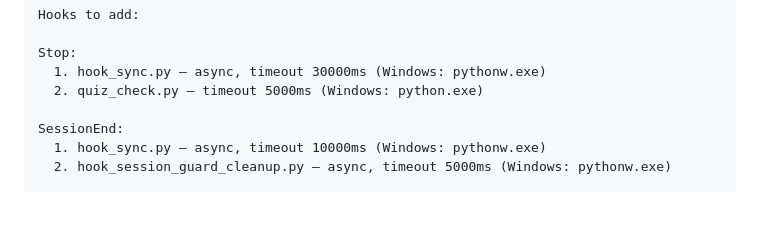
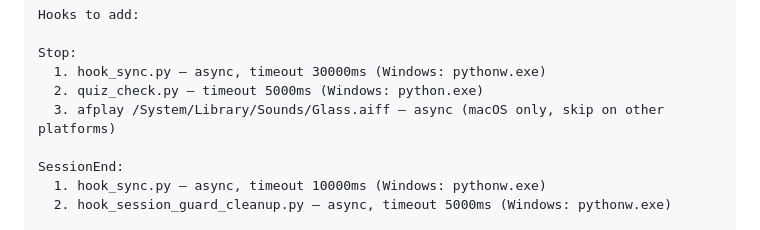
Before and after one commit to dhslim/claude-toolkit, a Markdown page: INSTALL.md, the part around the change. GitHub-like rendering; blank space fills up the shorter version.

Commit message:
Add notification sound (Glass) to Stop hook
Co-Authored-By: Claude Opus 4.6 (1M context) <noreply@anthropic.com>

```diff
--- a/INSTALL.md
+++ b/INSTALL.md
@@ -46,6 +46,7 @@ Hooks to add:
 Stop:
   1. hook_sync.py — async, timeout 30000ms (Windows: pythonw.exe)
   2. quiz_check.py — timeout 5000ms (Windows: python.exe)
+  3. afplay /System/Library/Sounds/Glass.aiff — async (macOS only, skip on other platforms)
 
 SessionEnd:
   1. hook_sync.py — async, timeout 10000ms (Windows: pythonw.exe)
```
